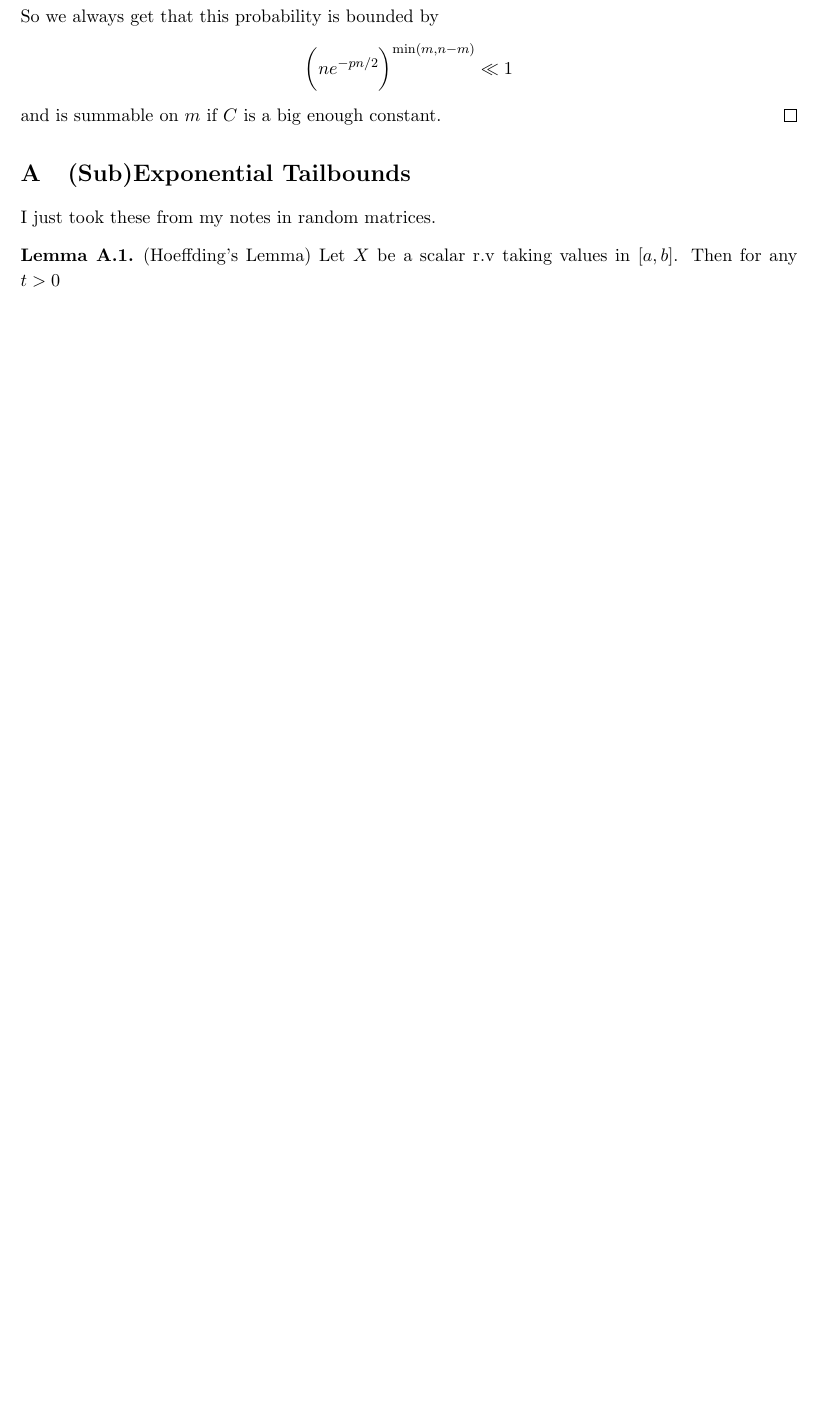
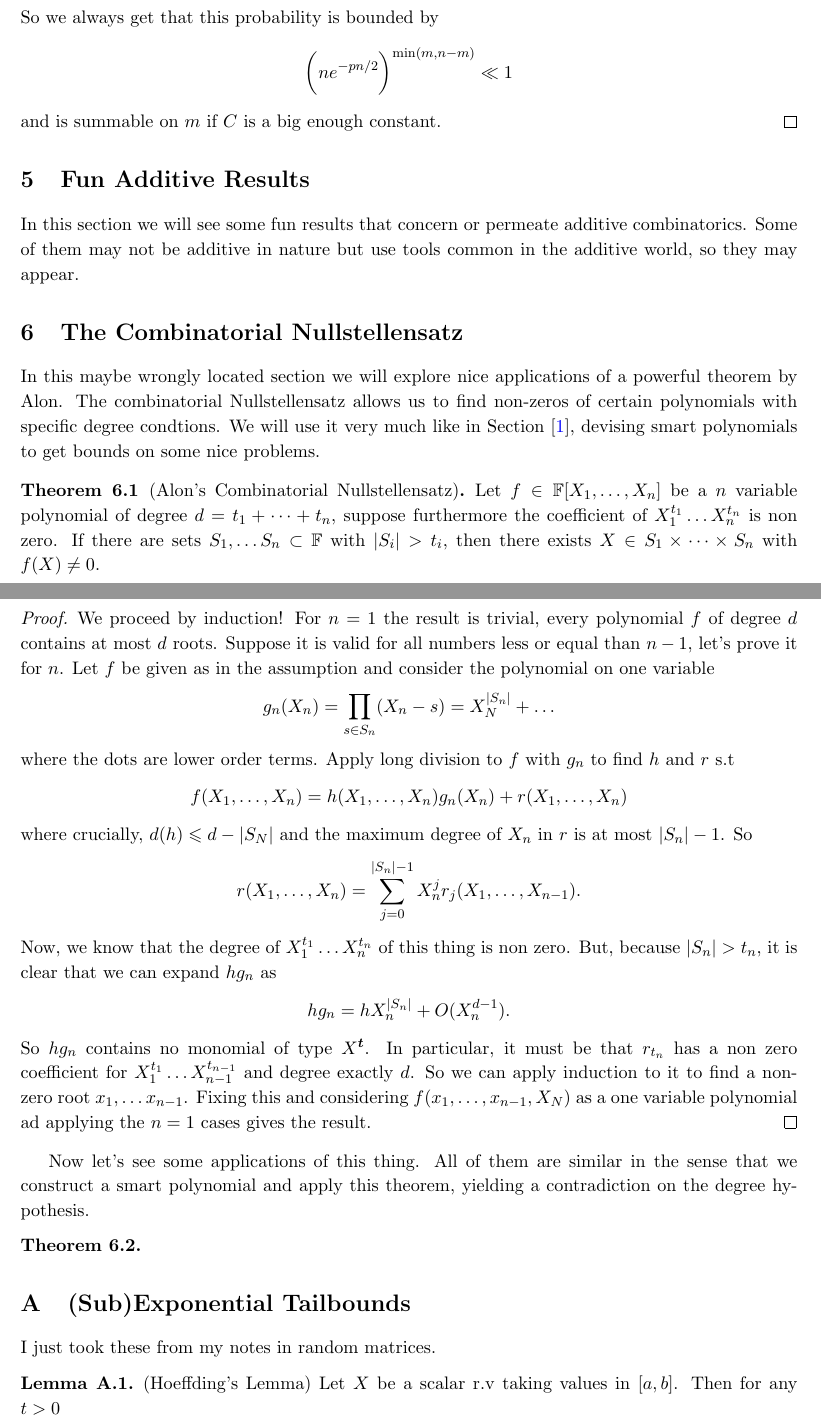
Before and after one commit to hnrq104/comb2, a LaTeX document (main.tex, which reads topics/additive.tex): part of page 41 of 44 before the commit and two parts of pages 41 and 42 of 45 after it, the two joined at a grey line, cut so that both start at the same text, the shorter picture padded with empty space. Compiled offline with pdfLaTeX.

Commit message:
statement of the nullstellensatz

```diff
--- a/topics/additive.tex
+++ b/topics/additive.tex
@@ -1 +1,67 @@
 \section{Fun Additive Results}
+In this section we will see some fun results that concern or permeate
+additive combinatorics.
+Some of them may not be additive in nature but use tools common in
+the additive world, so they may appear.
+
+\section{The Combinatorial Nullstellensatz}
+In this maybe wrongly located section we will explore nice applications
+of a powerful theorem by Alon. The combinatorial Nullstellensatz
+allows us to find non-zeros of certain polynomials with specific
+degree condtions.
+We will use it very much like in Section
+	[\ref{section:extremal_set_theory}], devising
+smart polynomials to get bounds on some nice problems.
+
+\begin{theorem}[Alon's Combinatorial Nullstellensatz]
+	\label{trm:combinatorial_nullstellensatz}
+	Let $f \in \mathbb{F}[X_1, \dots, X_n]$ be a $n$ variable polynomial
+	of degree $d = t_1 + \dots + t_n$,
+	suppose furthermore the coefficient of $X_1^{t_1} \dots X_n^{t_n}$ is non zero.
+	If there are sets $S_1, \dots S_n \subset \mathbb{F}$  with $|S_i| > t_i$,
+	then there exists $X \in S_1 \times \dots \times S_n$ with $f(X) \neq 0$.
+\end{theorem}
+
+\begin{proof}
+	We proceed by induction! For $n = 1$ the result is trivial, every
+	polynomial $f$ of degree $d$ contains
+	at most $d$ roots. Suppose it is valid for all numbers less or equal
+	than $n - 1$, let's prove it for $n$.
+	Let $f$ be given as in the assumption and consider the polynomial on
+	one variable
+	\[
+		g_n(X_n) = \prod_{s \in S_n} (X_n - s) = X_N^{|S_n|} + \dots
+	\]
+	where the dots are lower order terms. Apply long division to $f$
+	with $g_n$ to find $h$ and $r$ s.t
+	\[
+		f(X_1, \dots, X_n) =  h(X_1, \dots, X_n)g_n(X_n) + r(X_1, \dots, X_n)
+	\]
+	where crucially, $d(h) \leq d - |S_N|$ and the maximum degree of
+	$X_n$ in $r$ is at most $|S_n| - 1$.
+	So
+	\[
+		r(X_1, \dots, X_n) = \sum_{j = 0}^{|S_n| - 1} X_n^j r_{j}(X_1,
+		\dots, X_{n-1}).
+	\]
+	Now, we know that the degree of $X_1^{t_1} \dots X_n^{t_n}$ of this
+	thing is non zero. But, because
+	$|S_n| > t_n$, it is clear that we can expand $h g_n$ as
+	\[
+		hg_n = h X_n^{|S_n|} + O(X_n^{d-1}).
+	\]
+	So $hg_n$ contains no monomial of type $X^\bm{t}$. In particular,
+	it must be that $r_{t_n}$ has a non zero coefficient for $X_1^{t_1}
+		\dots X_{n-1}^{t_{n-1}}$ and degree exactly $d$.
+	So we can apply induction to it to find a non-zero root $x_1, \dots
+		x_{n-1}$. Fixing this and considering
+	$f(x_1, \dots, x_{n-1}, X_N)$ as a one variable polynomial ad
+	applying the $n=1$ cases gives the result.
+\end{proof}
+
+Now let's see some applications of this thing. All of them are similar in the sense that we construct a smart polynomial
+and apply this theorem, yielding a contradiction on the degree hypothesis.
+
+\begin{theorem}
+
+\end{theorem}
```
Also changed, not shown: main.tex (+1 -1 lines), topics/extremal_set_theory.tex (+3 -2 lines), main.pdf.
